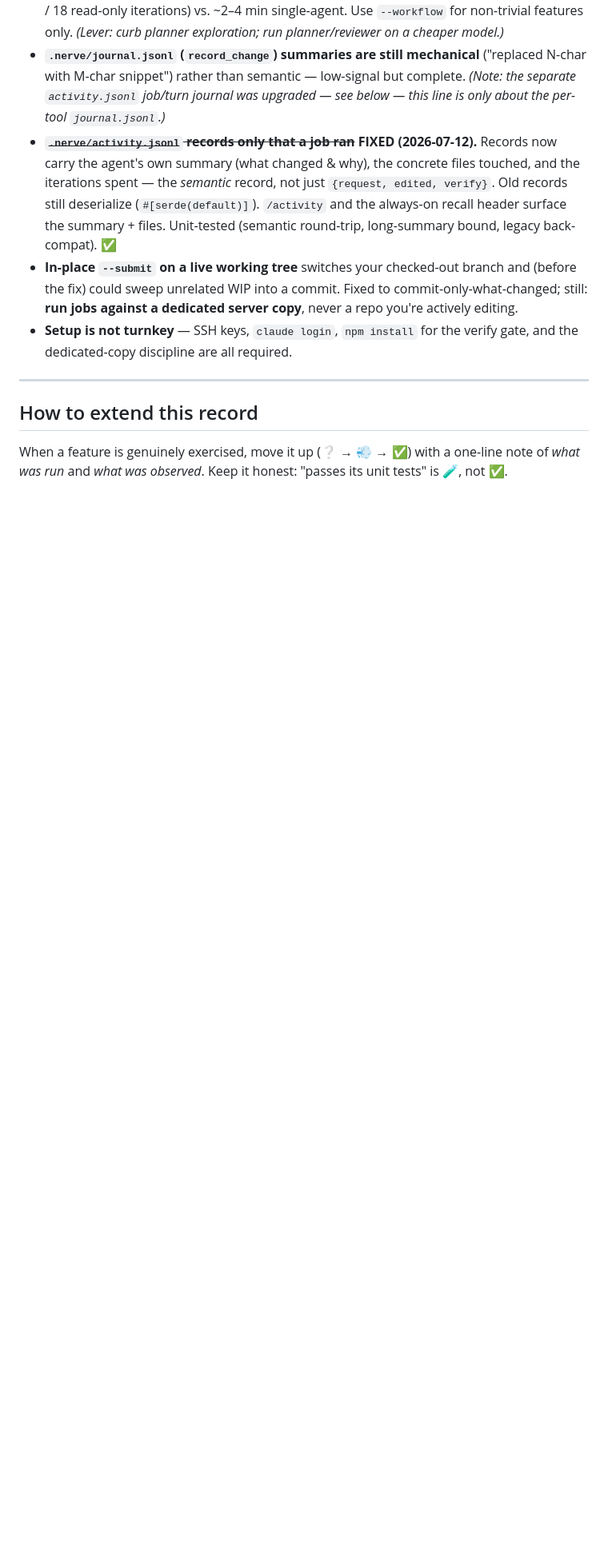
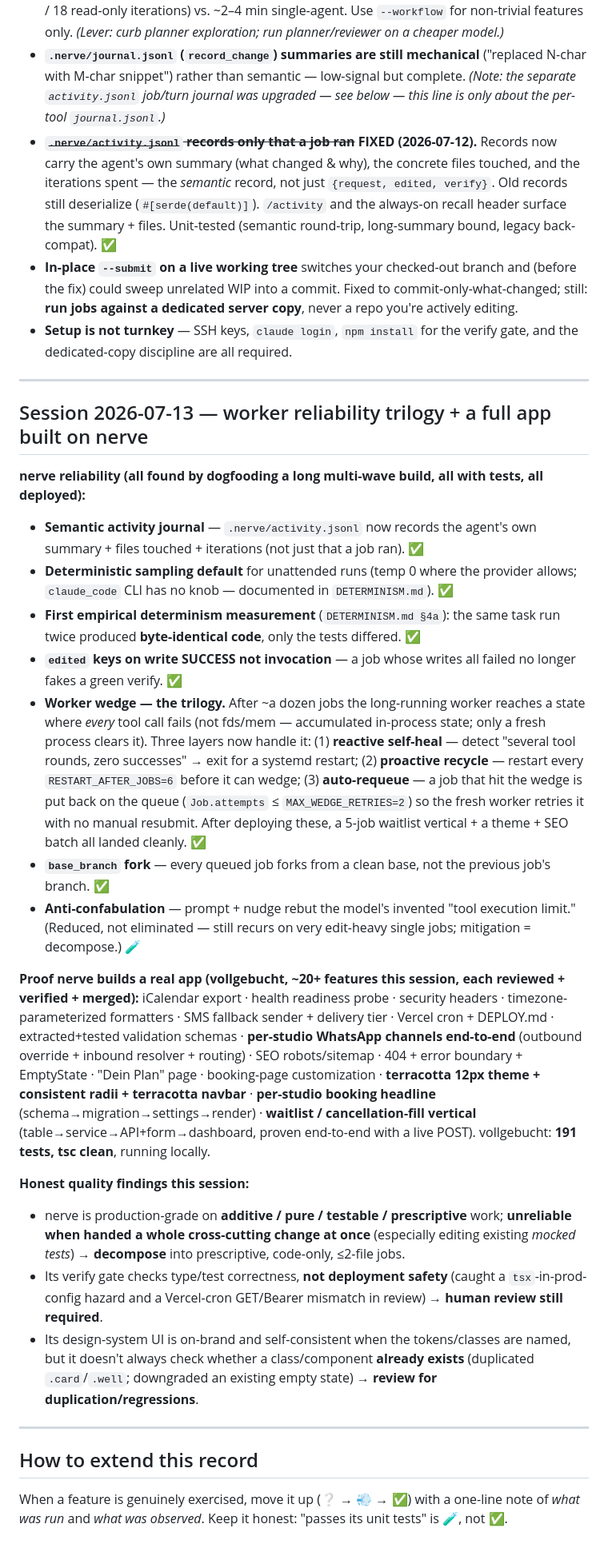
Before and after one commit to Artaeon/nerve, a Markdown page: docs/TEST-STATUS.md, the part around the change. Shown at 80% size. Drawn GitHub-style; blank space fills up the shorter version.

Commit message:
docs: session 2026-07-13 — worker reliability trilogy + full app build record
Bumps test count to 2003; adds a TEST-STATUS session section documenting the
semantic journal, determinism (incl. first empirical measurement), the
edited-on-success fix, the wedge trilogy (reactive self-heal + proactive
recycle + auto-requeue), base_branch fork, and the ~20+ vollgebucht features
built on nerve, plus the honest quality findings (decompose cross-cutting work;
verify gate misses deployment safety; review UI for duplication).

```diff
--- a/docs/TEST-STATUS.md
+++ b/docs/TEST-STATUS.md
@@ -130,6 +130,27 @@ interactively this session:
 
 ---
 
+## Session 2026-07-13 — worker reliability trilogy + a full app built on nerve
+
+**nerve reliability (all found by dogfooding a long multi-wave build, all with tests, all deployed):**
+- **Semantic activity journal** — `.nerve/activity.jsonl` now records the agent's own summary + files touched + iterations (not just that a job ran). ✅
+- **Deterministic sampling default** for unattended runs (temp 0 where the provider allows; `claude_code` CLI has no knob — documented in `DETERMINISM.md`). ✅
+- **First empirical determinism measurement** (`DETERMINISM.md §4a`): the same task run twice produced **byte-identical code**, only the tests differed. ✅
+- **`edited` keys on write SUCCESS not invocation** — a job whose writes all failed no longer fakes a green verify. ✅
+- **Worker wedge — the trilogy.** After ~a dozen jobs the long-running worker reaches a state where *every* tool call fails (not fds/mem — accumulated in-process state; only a fresh process clears it). Three layers now handle it: (1) **reactive self-heal** — detect "several tool rounds, zero successes" → exit for a systemd restart; (2) **proactive recycle** — restart every `RESTART_AFTER_JOBS=6` before it can wedge; (3) **auto-requeue** — a job that hit the wedge is put back on the queue (`Job.attempts` ≤ `MAX_WEDGE_RETRIES=2`) so the fresh worker retries it with no manual resubmit. After deploying these, a 5-job waitlist vertical + a theme + SEO batch all landed cleanly. ✅
+- **`base_branch` fork** — every queued job forks from a clean base, not the previous job's branch. ✅
+- **Anti-confabulation** — prompt + nudge rebut the model's invented "tool execution limit." (Reduced, not eliminated — still recurs on very edit-heavy single jobs; mitigation = decompose.) 🧪
+
+**Proof nerve builds a real app (vollgebucht, ~20+ features this session, each reviewed + verified + merged):**
+iCalendar export · health readiness probe · security headers · timezone-parameterized formatters · SMS fallback sender + delivery tier · Vercel cron + DEPLOY.md · extracted+tested validation schemas · **per-studio WhatsApp channels end-to-end** (outbound override + inbound resolver + routing) · SEO robots/sitemap · 404 + error boundary + EmptyState · "Dein Plan" page · booking-page customization · **terracotta 12px theme + consistent radii + terracotta navbar** · **per-studio booking headline** (schema→migration→settings→render) · **waitlist / cancellation-fill vertical** (table→service→API+form→dashboard, proven end-to-end with a live POST). vollgebucht: **191 tests, tsc clean**, running locally.
+
+**Honest quality findings this session:**
+- nerve is production-grade on **additive / pure / testable / prescriptive** work; **unreliable when handed a whole cross-cutting change at once** (especially editing existing *mocked tests*) → **decompose** into prescriptive, code-only, ≤2-file jobs.
+- Its verify gate checks type/test correctness, **not deployment safety** (caught a `tsx`-in-prod-config hazard and a Vercel-cron GET/Bearer mismatch in review) → **human review still required**.
+- Its design-system UI is on-brand and self-consistent when the tokens/classes are named, but it doesn't always check whether a class/component **already exists** (duplicated `.card`/`.well`; downgraded an existing empty state) → **review for duplication/regressions**.
+
+---
+
 ## How to extend this record
 When a feature is genuinely exercised, move it up (❔ → 💨 → ✅) with a one-line
 note of *what was run* and *what was observed*. Keep it honest: "passes its unit
```
Also changed, not shown: docs/FEATURES.md (+1 -1 lines).
